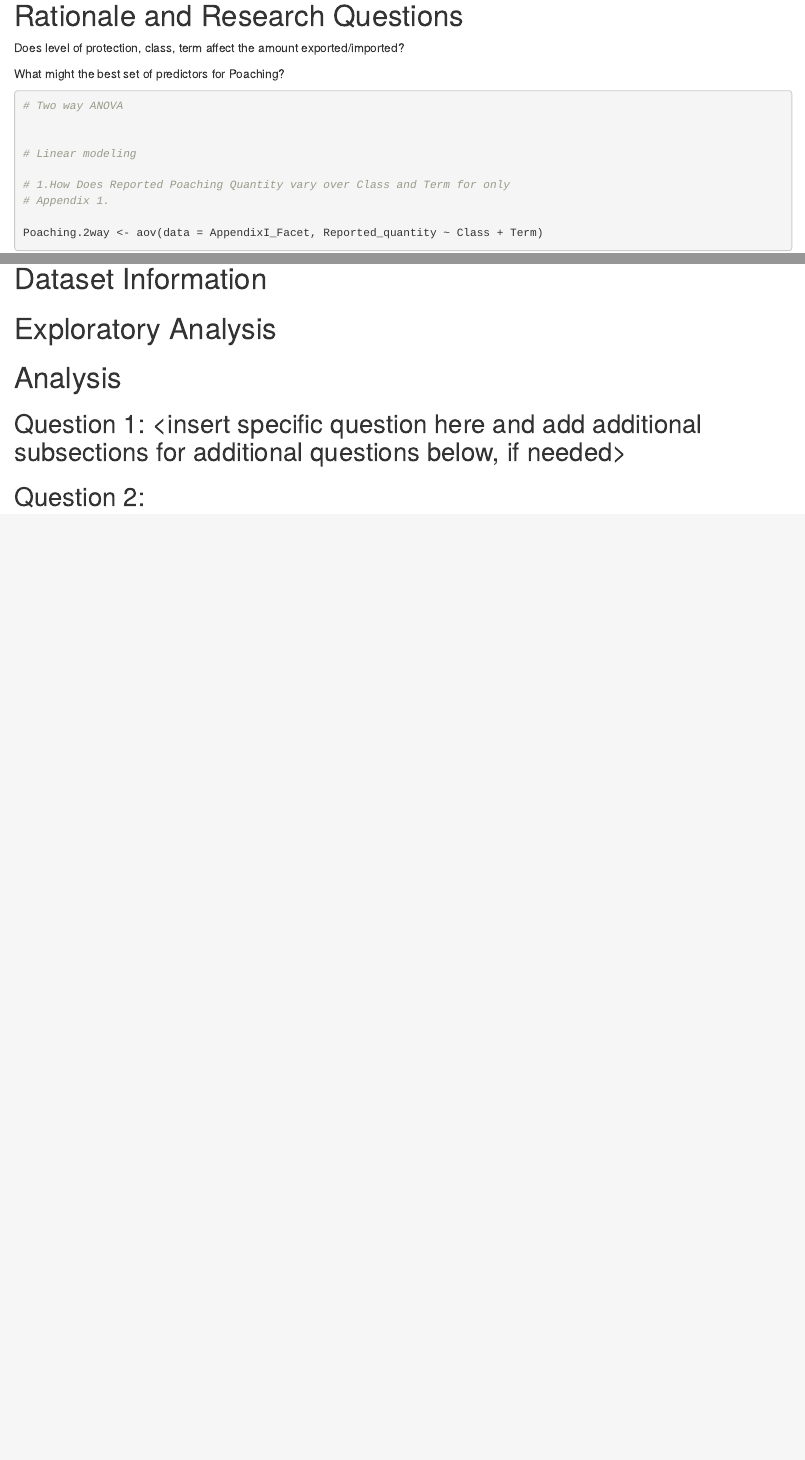
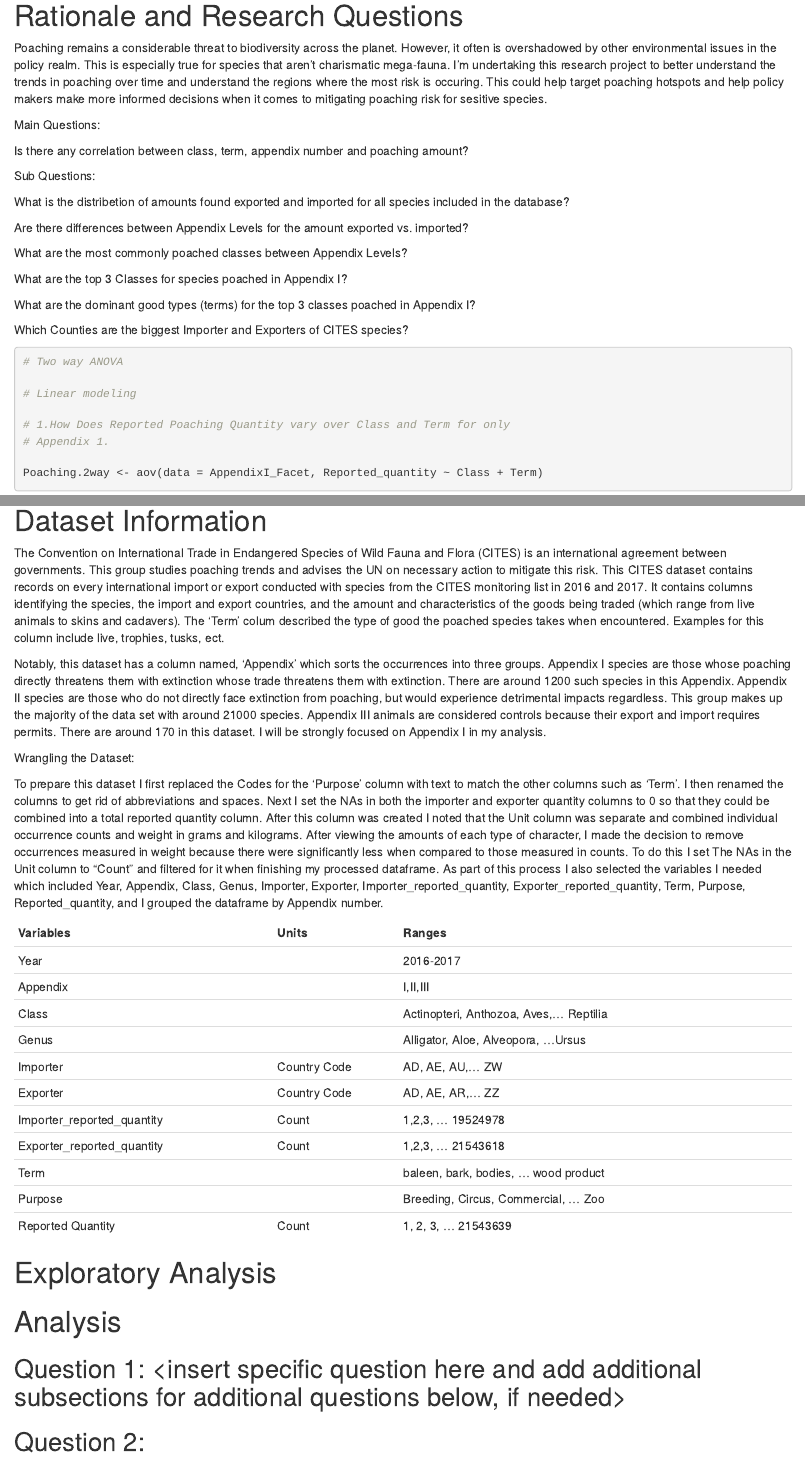
Before and after one commit to emilyrwood/CITES_Poaching_Wood, an R Markdown document (Code/Wood_ENV872_Project.Rmd): the page in a window 1100 px wide, from 5480 px down, and a second part further down, joined at a grey line. Rendered offline with R 4.5, knitr and Pandoc, with nearby package versions; both versions are drawn in the output format of the newer one; some code elsewhere in the file could not run offline.

Commit message:
Worked on report component

````diff
--- a/Code/Wood_ENV872_Project.Rmd
+++ b/Code/Wood_ENV872_Project.Rmd
@@ -1,16 +1,17 @@
 ---
+title: "Exploration of 2016-2017 CITES Poaching Database"
+author: "Emily Wood"
 output:
+  html_document:
+    df_print: paged
   pdf_document:
     keep_tex: yes
     fig_caption: yes
     number_sections: yes
+subtitle: https://github.com/emilyrwood/CITES_Poaching_Wood
 geometry: margin=2.54cm
-title: "Exploration of 2016-2017 CITES Poaching Database"
-subtitle: "https://github.com/emilyrwood/CITES_Poaching_Wood"
-author: "Emily Wood"
 fontsize: 12pt
 mainfont: Times New Roman
-
 ---
 
 \newpage
@@ -303,15 +305,29 @@ print(NA_terms)
 
 # Rationale and Research Questions
 
-Does level of protection, class, term affect the amount exported/imported?
+Poaching remains a considerable threat to biodiversity across the planet. However, it often is overshadowed by other environmental issues in the policy realm. This is especially true for species that aren't charismatic mega-fauna. I'm undertaking this research project to better understand the trends in poaching over time and understand the regions where the most risk is occuring. This could help target poaching hotspots and help policy makers make more informed decisions when it comes to mitigating poaching risk for sesitive species.
 
-What might the best set of predictors for Poaching?
+Main Questions:
+
+Is there any correlation between class, term, appendix number and poaching amount?
+
+Sub Questions:
+
+What is the distribetion of amounts found exported and imported for all species included in the database?
+
+Are there differences between Appendix Levels for the amount exported vs. imported?
+
+What are the most commonly poached classes between Appendix Levels?
+
+What are the top 3 Classes for species poached in Appendix I?
+
+What are the dominant good types (terms) for the top 3 classes poached in Appendix I?
+
+Which Counties are the biggest Importer and Exporters of CITES species?
 
 
 ```{r}
-
 #Two way ANOVA
-
 
 #Linear modeling
 
@@ -382,11 +398,35 @@ print(Poaching.anova.plot)
 
 # Dataset Information
 
+The Convention on International Trade in Endangered Species of Wild Fauna and Flora (CITES) is an international agreement between governments. This group studies poaching trends and advises the UN on necessary action to mitigate this risk. This CITES dataset contains records on every international import or export conducted with species from the CITES monitoring list in 2016 and 2017. It contains columns identifying the species, the import and export countries, and the amount and characteristics of the goods being traded (which range from live animals to skins and cadavers). The 'Term' colum described the type of good the poached species takes when encountered. Examples for this column include live, trophies, tusks, ect.
+
+Notably, this dataset has a column named, 'Appendix' which sorts the occurrences into three groups. Appendix I species are those whose poaching directly threatens them with extinction whose trade threatens them with extinction. There are around 1200 such species in this Appendix. Appendix II species are those who do not directly face extinction from poaching, but would experience detrimental impacts regardless. This group makes up the majority of the data set with around 21000 species.  Appendix III animals are considered controls because their export and import requires permits. There are around 170 in this dataset. I will be strongly focused on Appendix I in my analysis.
+
+Wrangling the Dataset:
+
+To prepare this dataset I first replaced the Codes for the 'Purpose' column with text to match the other columns such as 'Term'. I then renamed the columns to get rid of abbreviations and spaces. Next I set the NAs in both the importer and exporter quantity columns to 0 so that they could be combined into a total reported quantity column. After this column was created I noted that the Unit column was separate and combined individual occurrence counts and weight in grams and kilograms. After viewing the amounts of each type of character, I made the decision to remove occurrences measured in weight because there were significantly less when compared to those measured in counts. To do this I set The NAs in the Unit column to "Count" and filtered for it when finishing my processed dataframe. As part of this process I also selected the variables I needed which included Year, Appendix, Class, Genus, Importer, Exporter, Importer_reported_quantity, Exporter_reported_quantity, Term, Purpose, Reported_quantity, and I grouped the dataframe by Appendix number.
+
+
+| Variables                  | Units        | Ranges                                   |
+|----------------------------|--------------|------------------------------------------|
+| Year                       |              | 2016-2017                                |
+| Appendix                   |              | I,II,III                                 |
+| Class                      |              | Actinopteri, Anthozoa, Aves,... Reptilia |
+| Genus                      |              | Alligator, Aloe, Alveopora, ...Ursus     |
+| Importer                   | Country Code | AD, AE, AU,... ZW                        |
+| Exporter                   | Country Code | AD, AE, AR,... ZZ                        |
+| Importer_reported_quantity | Count        | 1,2,3, ... 19524978                      |
+| Exporter_reported_quantity | Count        | 1,2,3, ... 21543618                      |
+| Term                       |              | baleen, bark, bodies, ... wood product   |
+| Purpose                    |              | Breeding, Circus, Commercial, ... Zoo    |
+| Reported Quantity          | Count        | 1, 2, 3, ... 21543639                    |
+
 
 
 \newpage
 
 # Exploratory Analysis
+
 
 
 
````
Also changed, not shown: Code/Wood_ENV872_Project.Rmd (1 more changed lines).
